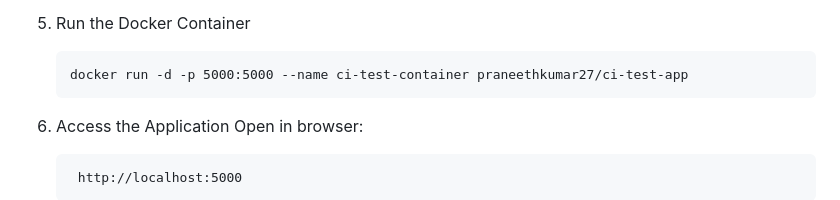
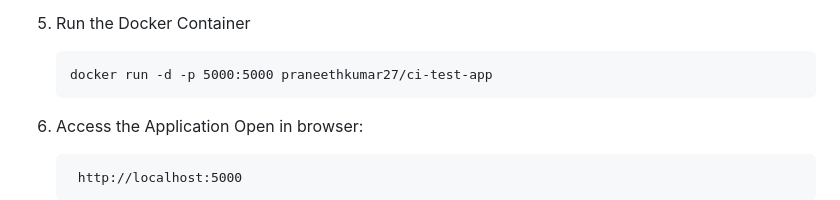
Before and after one commit to praneeth143a/Docker_practice, a Markdown page: ci-docker-build/README.md, the part around the change. Rendered like a GitHub page.

Commit message:
Remove container name from Docker run command

````diff
--- a/ci-docker-build/README.md
+++ b/ci-docker-build/README.md
@@ -141,7 +141,7 @@ This will:
 
 5. Run the Docker Container
    ```
-   docker run -d -p 5000:5000 --name ci-test-container praneethkumar27/ci-test-app
+   docker run -d -p 5000:5000 praneethkumar27/ci-test-app
    ```
 
 6. Access the Application
````
